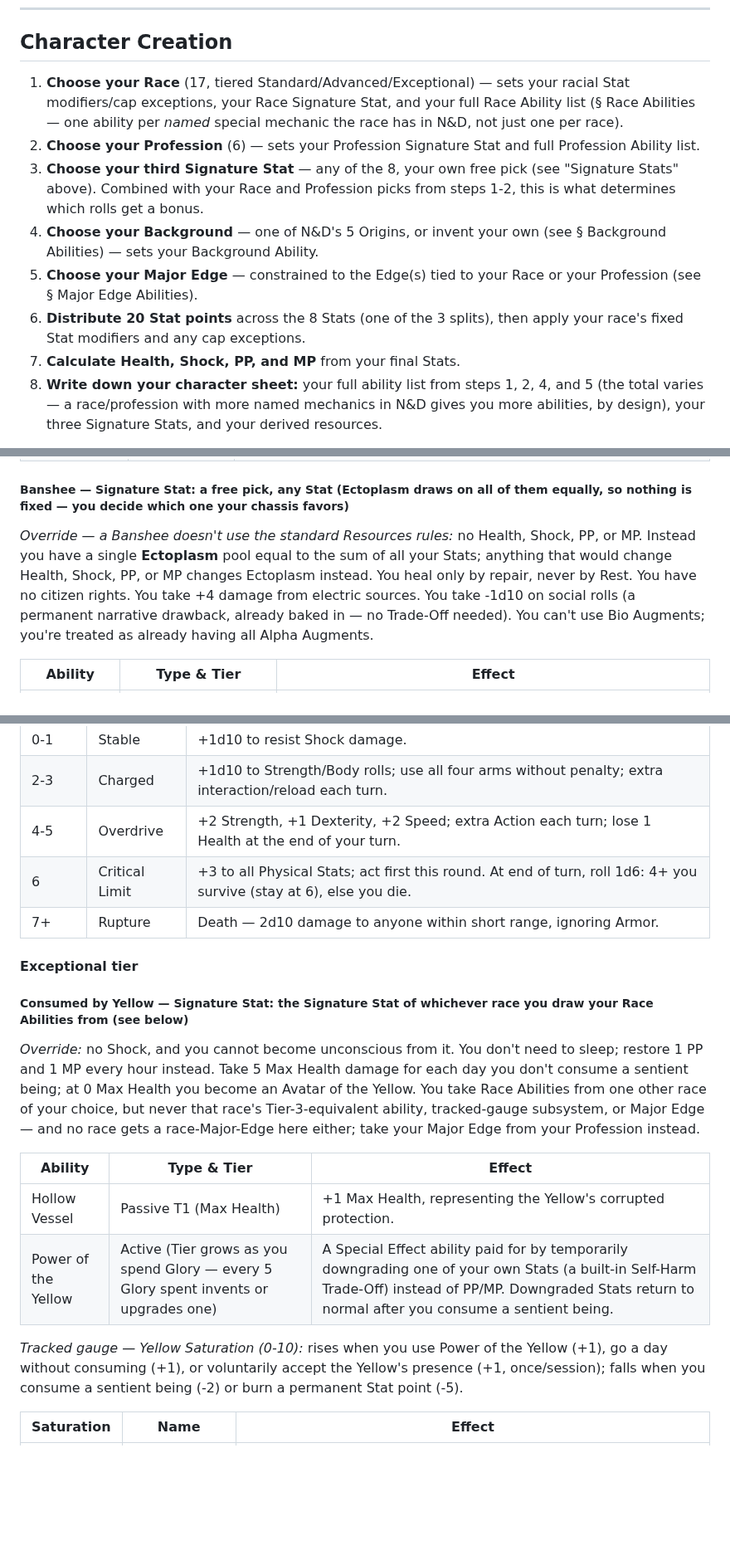
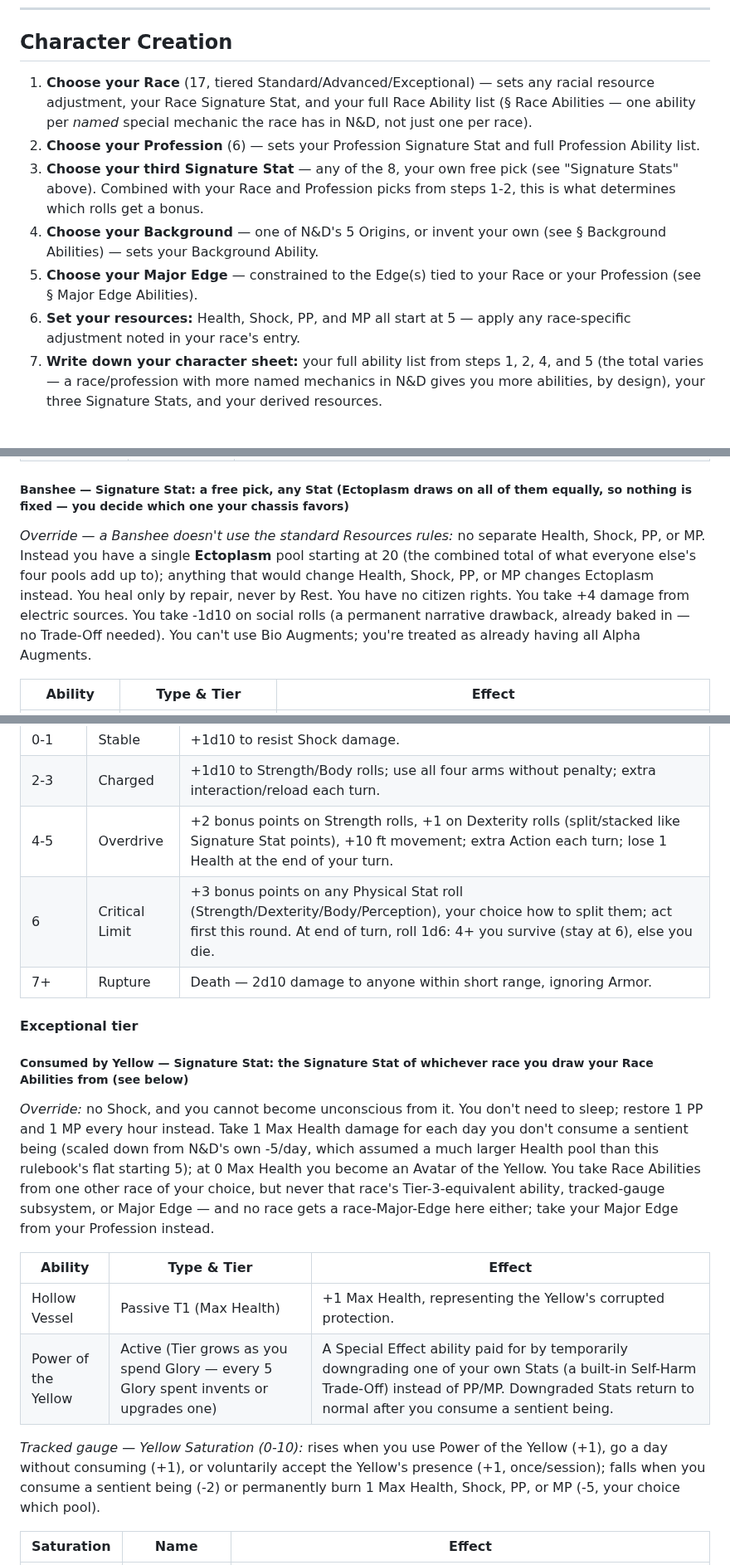
Before and after one commit to 8bit-boom/nd-world, a Markdown page: docs/nd_asterion_conversion.md, 3 parts joined by grey strips. Shown at 83% size. Drawn GitHub-style; blank space fills up the shorter version.

```diff
--- a/docs/nd_asterion_conversion.md
+++ b/docs/nd_asterion_conversion.md
@@ -233,10 +237,10 @@ how Major Edges (below) get to be full Tier 3 for free.
 
 ## Character Creation
 
-1. **Choose your Race** (17, tiered Standard/Advanced/Exceptional) — sets your
-   racial Stat modifiers/cap exceptions, your Race Signature Stat, and your
-   full Race Ability list (§ Race Abilities — one ability per *named* special
-   mechanic the race has in N&D, not just one per race).
+1. **Choose your Race** (17, tiered Standard/Advanced/Exceptional) — sets any
+   racial resource adjustment, your Race Signature Stat, and your full Race
+   Ability list (§ Race Abilities — one ability per *named* special mechanic
+   the race has in N&D, not just one per race).
 2. **Choose your Profession** (6) — sets your Profession Signature Stat and
    full Profession Ability list.
 3. **Choose your third Signature Stat** — any of the 8, your own free pick
@@ -246,10 +250,9 @@ how Major Edges (below) get to be full Tier 3 for free.
    (see § Background Abilities) — sets your Background Ability.
 5. **Choose your Major Edge** — constrained to the Edge(s) tied to your Race or
    your Profession (see § Major Edge Abilities).
-6. **Distribute 20 Stat points** across the 8 Stats (one of the 3 splits), then
-   apply your race's fixed Stat modifiers and any cap exceptions.
-7. **Calculate Health, Shock, PP, and MP** from your final Stats.
-8. **Write down your character sheet:** your full ability list from steps 1,
+6. **Set your resources:** Health, Shock, PP, and MP all start at 5 — apply
+   any race-specific adjustment noted in your race's entry.
+7. **Write down your character sheet:** your full ability list from steps 1,
    2, 4, and 5 (the total varies — a race/profession with more named
    mechanics in N&D gives you more abilities, by design), your three
    Signature Stats, and your derived resources.
@@ -365,11 +368,12 @@ Mental Stats (still cap 10), then add +2 to Intellect. Add +5 to your Shock; at
 
 ##### Banshee — Signature Stat: a free pick, any Stat (Ectoplasm draws on all of them equally, so nothing is fixed — you decide which one your chassis favors)
 
-*Override — a Banshee doesn't use the standard Resources rules:* no Health,
-Shock, PP, or MP. Instead you have a single **Ectoplasm** pool equal to the sum
-of all your Stats; anything that would change Health, Shock, PP, or MP changes
-Ectoplasm instead. You heal only by repair, never by Rest. You have no citizen
-rights. You take +4 damage from electric sources. You take -1d10 on social
+*Override — a Banshee doesn't use the standard Resources rules:* no separate
+Health, Shock, PP, or MP. Instead you have a single **Ectoplasm** pool
+starting at 20 (the combined total of what everyone else's four pools add up
+to); anything that would change Health, Shock, PP, or MP changes Ectoplasm
+instead. You heal only by repair, never by Rest. You have no citizen rights.
+You take +4 damage from electric sources. You take -1d10 on social
 rolls (a permanent narrative drawback, already baked in — no Trade-Off needed).
 You can't use Bio Augments; you're treated as already having all Alpha
 Augments.
@@ -440,8 +445,8 @@ after combat.
 |---|---|---|
 | 0-1 | Stable | +1d10 to resist Shock damage. |
 | 2-3 | Charged | +1d10 to Strength/Body rolls; use all four arms without penalty; extra interaction/reload each turn. |
-| 4-5 | Overdrive | +2 Strength, +1 Dexterity, +2 Speed; extra Action each turn; lose 1 Health at the end of your turn. |
-| 6 | Critical Limit | +3 to all Physical Stats; act first this round. At end of turn, roll 1d6: 4+ you survive (stay at 6), else you die. |
+| 4-5 | Overdrive | +2 bonus points on Strength rolls, +1 on Dexterity rolls (split/stacked like Signature Stat points), +10 ft movement; extra Action each turn; lose 1 Health at the end of your turn. |
+| 6 | Critical Limit | +3 bonus points on any Physical Stat roll (Strength/Dexterity/Body/Perception), your choice how to split them; act first this round. At end of turn, roll 1d6: 4+ you survive (stay at 6), else you die. |
 | 7+ | Rupture | Death — 2d10 damage to anyone within short range, ignoring Armor. |
 
 #### Exceptional tier
@@ -449,9 +454,11 @@ after combat.
 ##### Consumed by Yellow — Signature Stat: the Signature Stat of whichever race you draw your Race Abilities from (see below)
 
 *Override:* no Shock, and you cannot become unconscious from it. You don't
-need to sleep; restore 1 PP and 1 MP every hour instead. Take 5 Max Health
-damage for each day you don't consume a sentient being; at 0 Max Health you
-become an Avatar of the Yellow. You take Race Abilities from one other race of
+need to sleep; restore 1 PP and 1 MP every hour instead. Take 1 Max Health
+damage for each day you don't consume a sentient being (scaled down from
+N&D's own -5/day, which assumed a much larger Health pool than this
+rulebook's flat starting 5); at 0 Max Health you become an Avatar of the
+Yellow. You take Race Abilities from one other race of
 your choice, but never that race's Tier-3-equivalent ability, tracked-gauge
 subsystem, or Major Edge — and no race gets a race-Major-Edge here either; take
 your Major Edge from your Profession instead.
@@ -464,7 +471,8 @@ your Major Edge from your Profession instead.
 *Tracked gauge — Yellow Saturation (0-10):* rises when you use Power of the
 Yellow (+1), go a day without consuming (+1), or voluntarily accept the
 Yellow's presence (+1, once/session); falls when you consume a sentient being
-(-2) or burn a permanent Stat point (-5).
+(-2) or permanently burn 1 Max Health, Shock, PP, or MP (-5, your choice
+which pool).
 
 | Saturation | Name | Effect |
 |---|---|---|
```
Also changed, not shown: other parts of docs/nd_asterion_conversion.md (+47 -47 lines).
